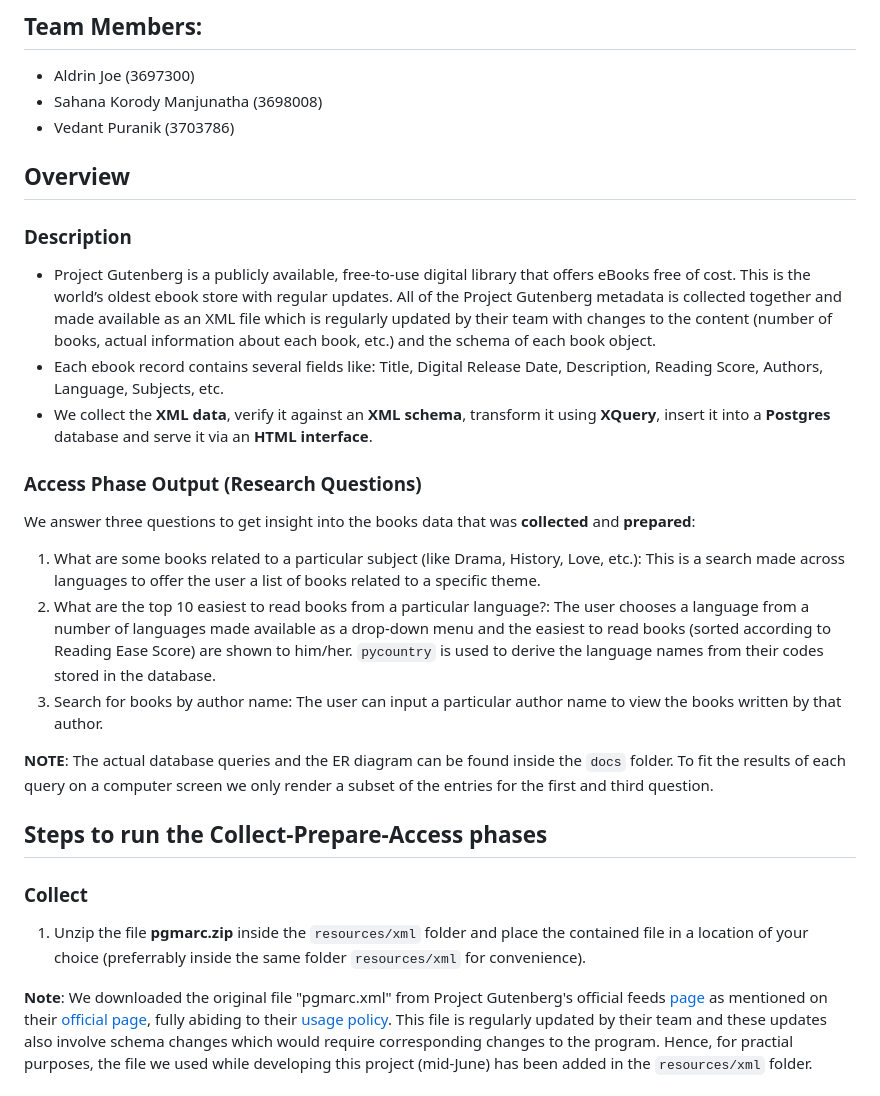
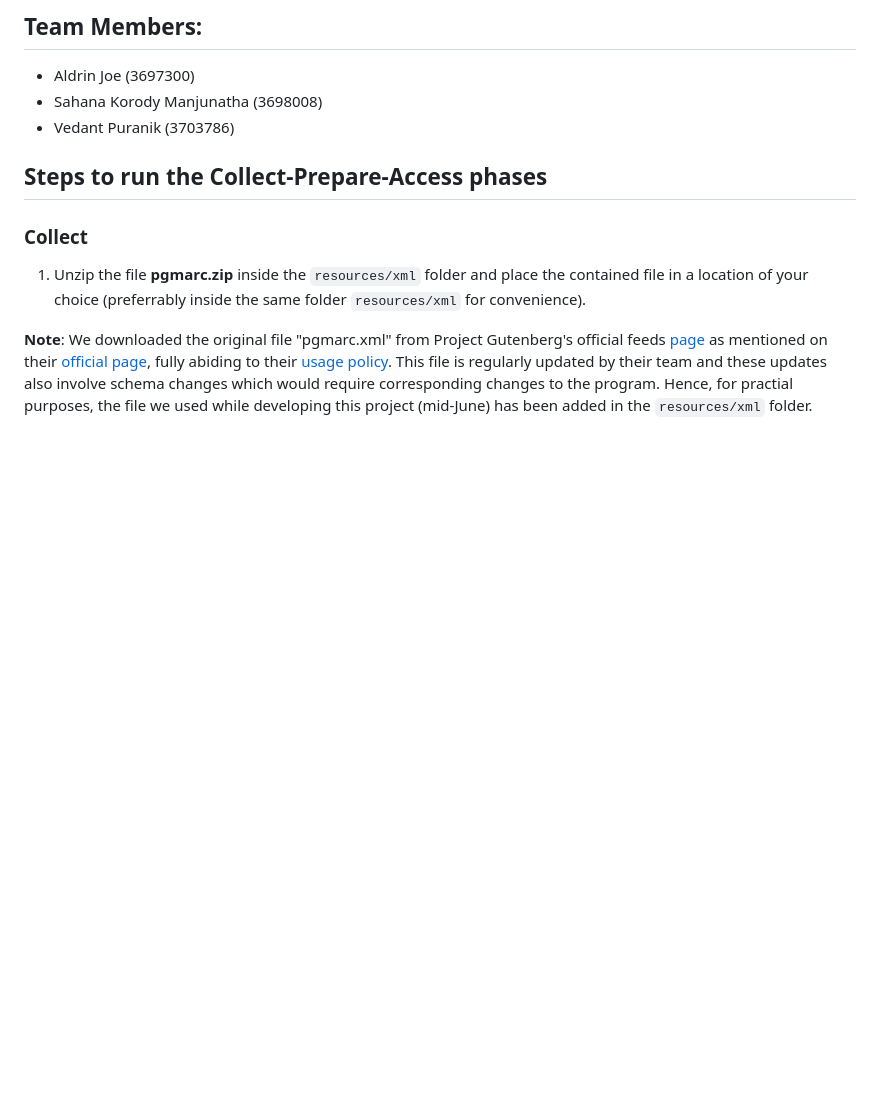
Before and after one commit to SahOnBoarded/markup-mavericks, a Markdown page: README.md, the part around the change. GitHub-like rendering; blank space fills up the shorter version.

Commit message:
removed redundant documentation from README.md

```diff
--- a/README.md
+++ b/README.md
@@ -5,24 +5,6 @@
 - Aldrin Joe (3697300)
 - Sahana Korody Manjunatha (3698008)
 - Vedant Puranik (3703786)
-
-## Overview
-
-### Description
-
-- Project Gutenberg is a publicly available, free-to-use digital library that offers eBooks free of cost. This is the world’s oldest ebook store with regular updates. All of the Project Gutenberg metadata is collected together and made available as an XML file which is regularly updated by their team with changes to the content (number of books, actual information about each book, etc.) and the schema of each book object.
-- Each ebook record contains several fields like: Title, Digital Release Date, Description, Reading Score, Authors, Language, Subjects, etc.
-- We collect the **XML data**, verify it against an **XML schema**, transform it using **XQuery**, insert it into a **Postgres** database and serve it via an **HTML interface**.
-
-### Access Phase Output (Research Questions)
-
-We answer three questions to get insight into the books data that was **collected** and **prepared**:
-
-1. What are some books related to a particular subject (like Drama, History, Love, etc.): This is a search made across languages to offer the user a list of books related to a specific theme.
-2. What are the top 10 easiest to read books from a particular language?: The user chooses a language from a number of languages made available as a drop-down menu and the easiest to read books (sorted according to Reading Ease Score) are shown to him/her. `pycountry` is used to derive the language names from their codes stored in the database.
-3. Search for books by author name: The user can input a particular author name to view the books written by that author.
-
-**NOTE**: The actual database queries and the ER diagram can be found inside the `docs` folder. To fit the results of each query on a computer screen we only render a subset of the entries for the first and third question.
 
 ## Steps to run the Collect-Prepare-Access phases
 
```
